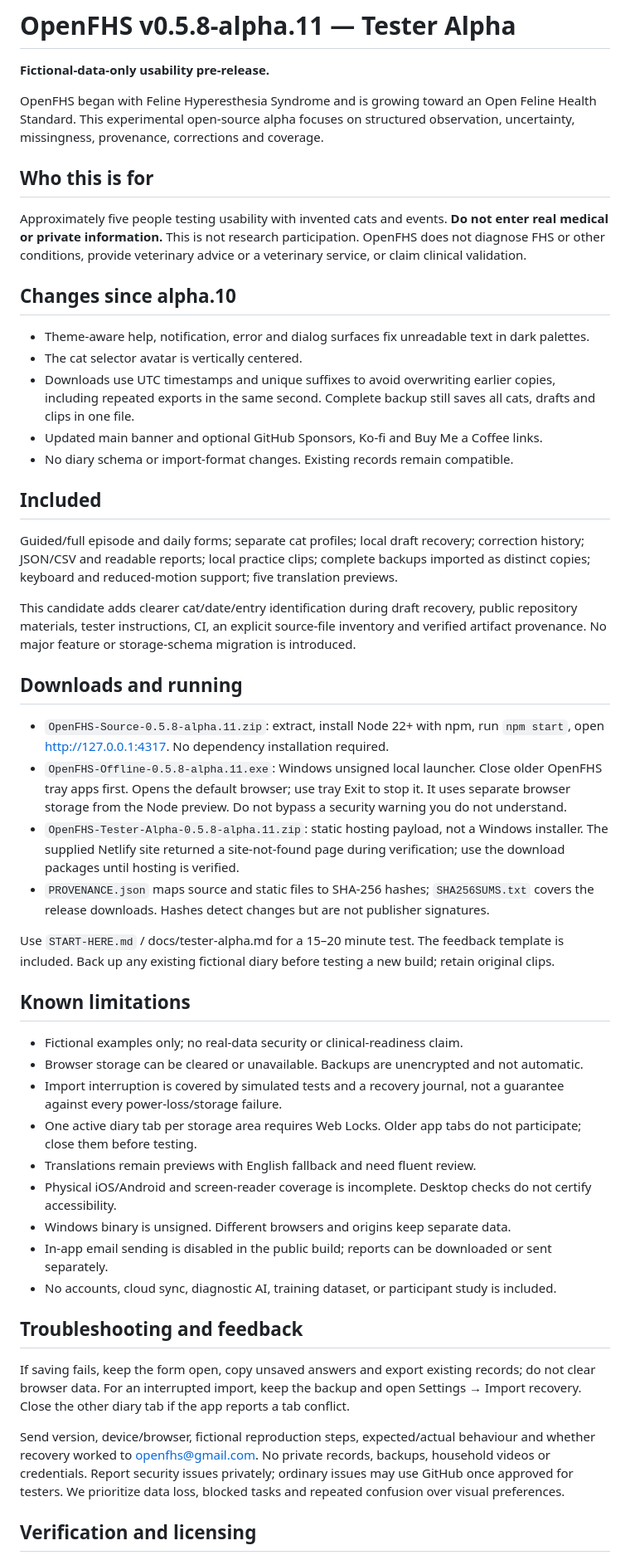
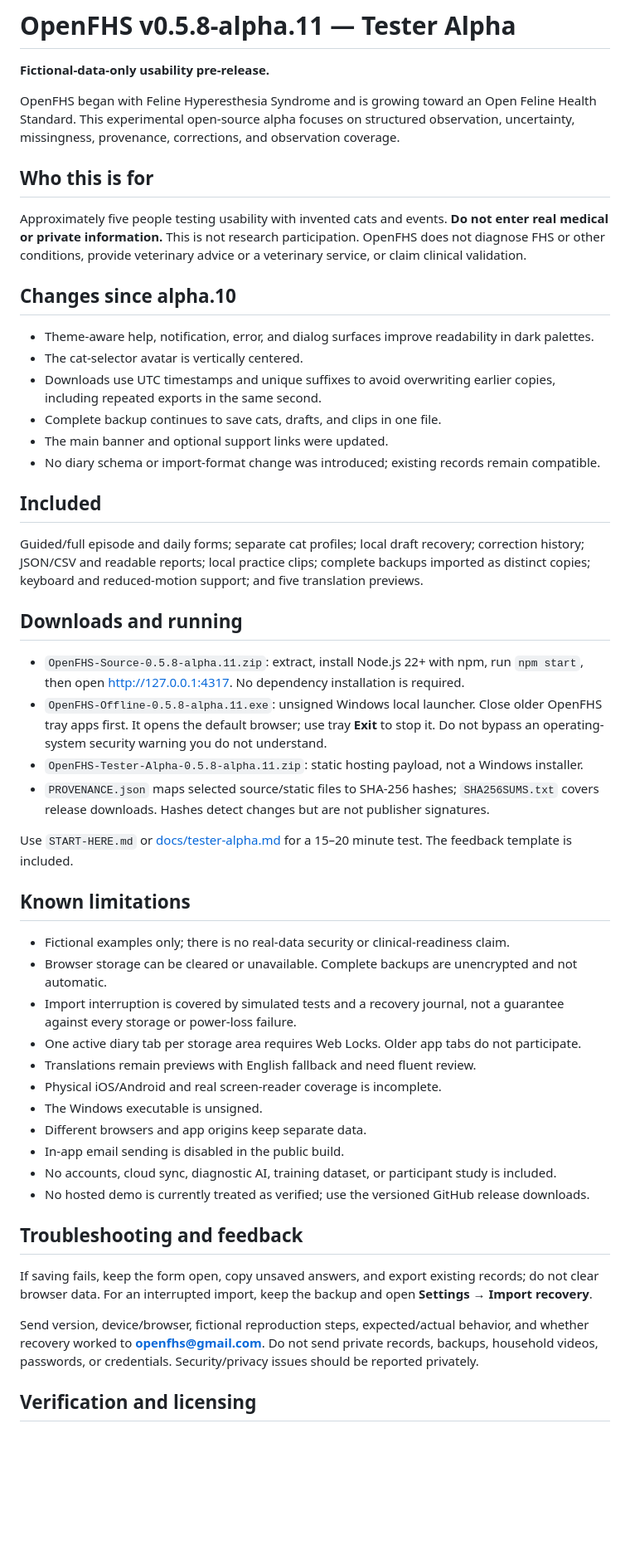
Before and after one commit to amgedi/OpenFHS, a Markdown page: docs/release-notes.md, the part around the change. Shown at 83% size. Drawn GitHub-style; blank space fills up the shorter version.

Commit message:
docs: clean alpha.11 release notes

```diff
--- a/docs/release-notes.md
+++ b/docs/release-notes.md
@@ -2,7 +2,7 @@
 
 **Fictional-data-only usability pre-release.**
 
-OpenFHS began with Feline Hyperesthesia Syndrome and is growing toward an Open Feline Health Standard. This experimental open-source alpha focuses on structured observation, uncertainty, missingness, provenance, corrections and coverage.
+OpenFHS began with Feline Hyperesthesia Syndrome and is growing toward an Open Feline Health Standard. This experimental open-source alpha focuses on structured observation, uncertainty, missingness, provenance, corrections, and observation coverage.
 
 ## Who this is for
 
@@ -10,44 +10,45 @@ Approximately five people testing usability with invented cats and events. **Do
 
 ## Changes since alpha.10
 
-- Theme-aware help, notification, error and dialog surfaces fix unreadable text in dark palettes.
-- The cat selector avatar is vertically centered.
-- Downloads use UTC timestamps and unique suffixes to avoid overwriting earlier copies, including repeated exports in the same second. Complete backup still saves all cats, drafts and clips in one file.
-- Updated main banner and optional GitHub Sponsors, Ko-fi and Buy Me a Coffee links.
-- No diary schema or import-format changes. Existing records remain compatible.
+- Theme-aware help, notification, error, and dialog surfaces improve readability in dark palettes.
+- The cat-selector avatar is vertically centered.
+- Downloads use UTC timestamps and unique suffixes to avoid overwriting earlier copies, including repeated exports in the same second.
+- Complete backup continues to save cats, drafts, and clips in one file.
+- The main banner and optional support links were updated.
+- No diary schema or import-format change was introduced; existing records remain compatible.
 
 ## Included
 
-Guided/full episode and daily forms; separate cat profiles; local draft recovery; correction history; JSON/CSV and readable reports; local practice clips; complete backups imported as distinct copies; keyboard and reduced-motion support; five translation previews.
-
-This candidate adds clearer cat/date/entry identification during draft recovery, public repository materials, tester instructions, CI, an explicit source-file inventory and verified artifact provenance. No major feature or storage-schema migration is introduced.
+Guided/full episode and daily forms; separate cat profiles; local draft recovery; correction history; JSON/CSV and readable reports; local practice clips; complete backups imported as distinct copies; keyboard and reduced-motion support; and five translation previews.
 
 ## Downloads and running
 
-- `OpenFHS-Source-0.5.8-alpha.11.zip`: extract, install Node 22+ with npm, run `npm start`, open http://127.0.0.1:4317. No dependency installation required.
-- `OpenFHS-Offline-0.5.8-alpha.11.exe`: Windows unsigned local launcher. Close older OpenFHS tray apps first. Opens the default browser; use tray Exit to stop it. It uses separate browser storage from the Node preview. Do not bypass a security warning you do not understand.
-- `OpenFHS-Tester-Alpha-0.5.8-alpha.11.zip`: static hosting payload, not a Windows installer. The supplied Netlify site returned a site-not-found page during verification; use the download packages until hosting is verified.
-- `PROVENANCE.json` maps source and static files to SHA-256 hashes; `SHA256SUMS.txt` covers the release downloads. Hashes detect changes but are not publisher signatures.
+- `OpenFHS-Source-0.5.8-alpha.11.zip`: extract, install Node.js 22+ with npm, run `npm start`, then open http://127.0.0.1:4317. No dependency installation is required.
+- `OpenFHS-Offline-0.5.8-alpha.11.exe`: unsigned Windows local launcher. Close older OpenFHS tray apps first. It opens the default browser; use tray **Exit** to stop it. Do not bypass an operating-system security warning you do not understand.
+- `OpenFHS-Tester-Alpha-0.5.8-alpha.11.zip`: static hosting payload, not a Windows installer.
+- `PROVENANCE.json` maps selected source/static files to SHA-256 hashes; `SHA256SUMS.txt` covers release downloads. Hashes detect changes but are not publisher signatures.
 
-Use `START-HERE.md` / docs/tester-alpha.md for a 15–20 minute test. The feedback template is included. Back up any existing fictional diary before testing a new build; retain original clips.
+Use `START-HERE.md` or [docs/tester-alpha.md](tester-alpha.md) for a 15–20 minute test. The feedback template is included.
 
 ## Known limitations
 
-- Fictional examples only; no real-data security or clinical-readiness claim.
-- Browser storage can be cleared or unavailable. Backups are unencrypted and not automatic.
-- Import interruption is covered by simulated tests and a recovery journal, not a guarantee against every power-loss/storage failure.
-- One active diary tab per storage area requires Web Locks. Older app tabs do not participate; close them before testing.
+- Fictional examples only; there is no real-data security or clinical-readiness claim.
+- Browser storage can be cleared or unavailable. Complete backups are unencrypted and not automatic.
+- Import interruption is covered by simulated tests and a recovery journal, not a guarantee against every storage or power-loss failure.
+- One active diary tab per storage area requires Web Locks. Older app tabs do not participate.
 - Translations remain previews with English fallback and need fluent review.
-- Physical iOS/Android and screen-reader coverage is incomplete. Desktop checks do not certify accessibility.
-- Windows binary is unsigned. Different browsers and origins keep separate data.
-- In-app email sending is disabled in the public build; reports can be downloaded or sent separately.
+- Physical iOS/Android and real screen-reader coverage is incomplete.
+- The Windows executable is unsigned.
+- Different browsers and app origins keep separate data.
+- In-app email sending is disabled in the public build.
 - No accounts, cloud sync, diagnostic AI, training dataset, or participant study is included.
+- No hosted demo is currently treated as verified; use the versioned GitHub release downloads.
 
 ## Troubleshooting and feedback
 
-If saving fails, keep the form open, copy unsaved answers and export existing records; do not clear browser data. For an interrupted import, keep the backup and open Settings → Import recovery. Close the other diary tab if the app reports a tab conflict.
+If saving fails, keep the form open, copy unsaved answers, and export existing records; do not clear browser data. For an interrupted import, keep the backup and open **Settings → Import recovery**.
 
-Send version, device/browser, fictional reproduction steps, expected/actual behaviour and whether recovery worked to openfhs@gmail.com. No private records, backups, household videos or credentials. Report security issues privately; ordinary issues may use GitHub once approved for testers. We prioritize data loss, blocked tasks and repeated confusion over visual preferences.
+Send version, device/browser, fictional reproduction steps, expected/actual behavior, and whether recovery worked to **openfhs@gmail.com**. Do not send private records, backups, household videos, passwords, or credentials. Security/privacy issues should be reported privately.
 
 
 ## Verification and licensing
```
